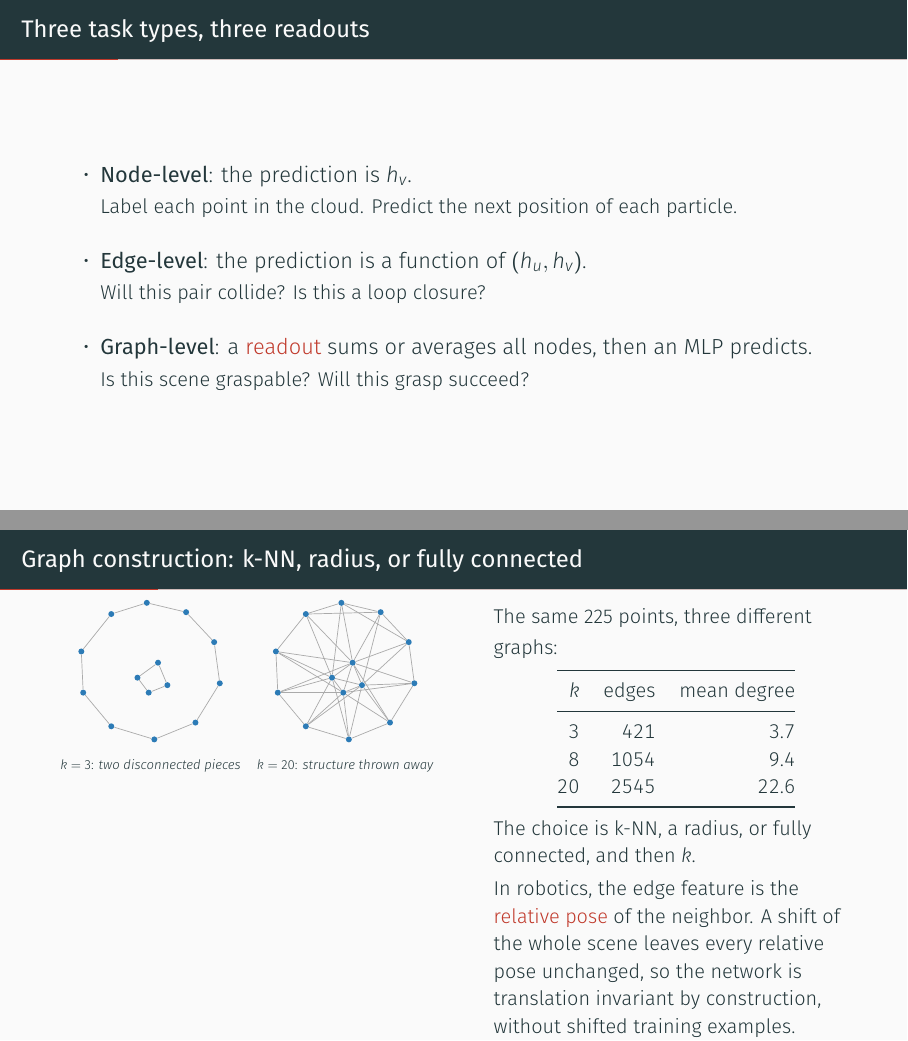
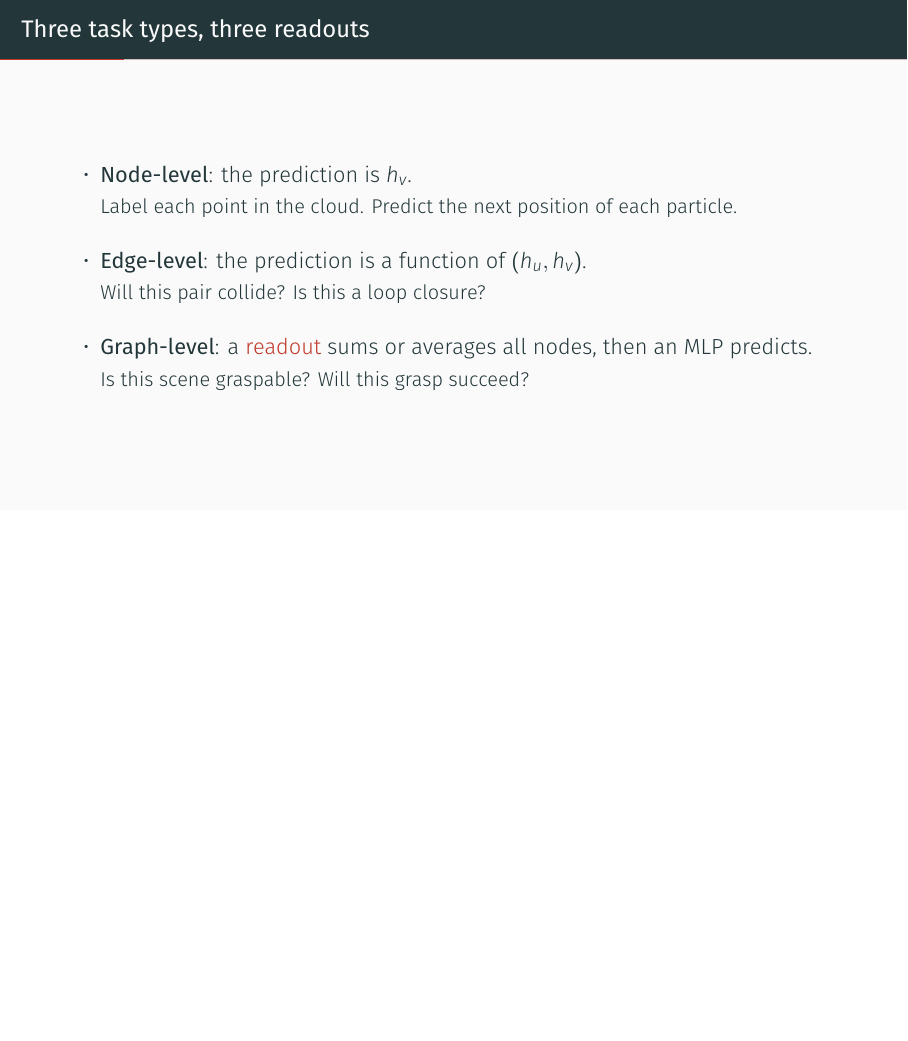
Before and after one commit to Chung-I/MiRA_training_course_2026, LaTeX slides (slides/gnn_talk.tex): pages 3 and 4 of 34 before the commit and page 3 of 33 after it, the two joined at a grey line, the shorter picture padded with empty space. Compiled offline with XeLaTeX.

Commit message:
Remove the graph-construction slide; applications table covers it
22 frames, 33 pages (was 23/34). The k-NN vs radius vs fully-connected
slide tried to do two things (k-NN diagram + relative-pose invariance)
and neither landed. The applications table already shows k-NN, radius,
and mesh edges as graph-construction choices in context. The relative-
pose invariance argument already appears on the decision-rule slide.
The k-NN numbers (225 points) were from the removed custom notebook.

Co-Authored-By: Claude Opus 4.6 (1M context) <noreply@anthropic.com>
Claude-Session: https://claude.ai/code/session_01KJaHXa7C5cqC7BuZZKUFj4

```diff
--- a/slides/gnn_talk.tex
+++ b/slides/gnn_talk.tex
@@ -119,82 +119,5 @@ Do not define a graph yet. Show four robot pictures first.}
 an architecture. Do not take
 answers. There is no time.}
 
+
 % --- 4 ----------------------------------------------------------------
-\begin{frame}{Graph construction: k-NN, radius, or fully connected}
-  \vspace{-0.2em}
-  \begin{columns}[T]
-    \begin{column}{0.50\textwidth}
-      \centering
-      \begin{tikzpicture}[scale=0.66, every node/.style={transform shape},
-        pt/.style={circle, fill=acc2, minimum size=1.6mm, inner sep=0pt},
-        ee/.style={dim, line width=0.35pt}]
-        \begin{scope}
-          \node[pt] (p0) at (-0.10,1.85) {};  \node[pt] (p1) at (0.95,1.60) {};
-          \node[pt] (p2) at (1.70,0.80) {};   \node[pt] (p3) at (1.85,-0.30) {};
-          \node[pt] (p4) at (1.20,-1.35) {};  \node[pt] (p5) at (0.10,-1.80) {};
-          \node[pt] (p6) at (-1.05,-1.45) {}; \node[pt] (p7) at (-1.80,-0.55) {};
-          \node[pt] (p8) at (-1.85,0.55) {};  \node[pt] (p9) at (-1.05,1.55) {};
-          \node[pt] (p10) at (0.20,0.25) {};  \node[pt] (p11) at (-0.35,-0.15) {};
-          \node[pt] (p12) at (0.45,-0.35) {}; \node[pt] (p13) at (-0.05,-0.55) {};
-          \draw[ee] (p0)--(p1); \draw[ee] (p0)--(p9); \draw[ee] (p1)--(p2);
-          \draw[ee] (p2)--(p3); \draw[ee] (p3)--(p4); \draw[ee] (p4)--(p5);
-          \draw[ee] (p5)--(p6); \draw[ee] (p6)--(p7); \draw[ee] (p7)--(p8);
-          \draw[ee] (p8)--(p9); \draw[ee] (p10)--(p11); \draw[ee] (p10)--(p12);
-          \draw[ee] (p11)--(p13); \draw[ee] (p12)--(p13);
-          \node at (0,-2.5) {\small $k=3$: \emph{two disconnected pieces}};
-        \end{scope}
-        \begin{scope}[xshift=5.2cm]
-          \node[pt] (q0) at (-0.10,1.85) {};  \node[pt] (q1) at (0.95,1.60) {};
-          \node[pt] (q2) at (1.70,0.80) {};   \node[pt] (q3) at (1.85,-0.30) {};
-          \node[pt] (q4) at (1.20,-1.35) {};  \node[pt] (q5) at (0.10,-1.80) {};
-          \node[pt] (q6) at (-1.05,-1.45) {}; \node[pt] (q7) at (-1.80,-0.55) {};
-          \node[pt] (q8) at (-1.85,0.55) {};  \node[pt] (q9) at (-1.05,1.55) {};
-          \node[pt] (q10) at (0.20,0.25) {};  \node[pt] (q11) at (-0.35,-0.15) {};
-          \node[pt] (q12) at (0.45,-0.35) {}; \node[pt] (q13) at (-0.05,-0.55) {};
-          \draw[ee] (q0)--(q1); \draw[ee] (q0)--(q2); \draw[ee] (q0)--(q9);
-          \draw[ee] (q0)--(q10); \draw[ee] (q0)--(q11); \draw[ee] (q1)--(q2);
-          \draw[ee] (q1)--(q9); \draw[ee] (q1)--(q10); \draw[ee] (q1)--(q12);
-          \draw[ee] (q2)--(q3); \draw[ee] (q2)--(q10); \draw[ee] (q2)--(q12);
-          \draw[ee] (q3)--(q4); \draw[ee] (q3)--(q10); \draw[ee] (q3)--(q12);
-          \draw[ee] (q3)--(q13); \draw[ee] (q4)--(q5); \draw[ee] (q4)--(q10);
-          \draw[ee] (q4)--(q12); \draw[ee] (q4)--(q13); \draw[ee] (q5)--(q6);
-          \draw[ee] (q5)--(q11); \draw[ee] (q5)--(q12); \draw[ee] (q5)--(q13);
-          \draw[ee] (q6)--(q7); \draw[ee] (q6)--(q11); \draw[ee] (q6)--(q12);
-          \draw[ee] (q6)--(q13); \draw[ee] (q7)--(q8); \draw[ee] (q7)--(q10);
-          \draw[ee] (q7)--(q11); \draw[ee] (q7)--(q13); \draw[ee] (q8)--(q9);
-          \draw[ee] (q8)--(q10); \draw[ee] (q8)--(q11); \draw[ee] (q8)--(q13);
-          \draw[ee] (q9)--(q10); \draw[ee] (q9)--(q11); \draw[ee] (q10)--(q11);
-          \draw[ee] (q10)--(q12); \draw[ee] (q10)--(q13); \draw[ee] (q11)--(q12);
-          \draw[ee] (q11)--(q13); \draw[ee] (q12)--(q13);
-          \node at (0,-2.5) {\small $k=20$: \emph{structure thrown away}};
-        \end{scope}
-      \end{tikzpicture}
-    \end{column}
-    \begin{column}{0.46\textwidth}
-      \vspace{0.4em}
-      {\small The same 225 points, three different graphs:}
-      \vspace{0.4em}
-
-      \centering\small
-      \begin{tabular}{@{}rrr@{}}
-        \toprule
-        $k$ & edges & mean degree \\
-        \midrule
-        3  & 421  & 3.7 \\
-        8  & 1054 & 9.4 \\
-        20 & 2545 & 22.6 \\
-        \bottomrule
-      \end{tabular}
-
-      \vspace{0.5em}
-      \raggedright\small
-      The choice is k-NN, a radius, or fully connected, and then $k$.
-      \vspace{0.3em}
-
-      In robotics, the edge feature is the \alert{relative pose} of the
-      neighbor. A shift of the whole scene leaves every relative pose
-      unchanged, so the network is translation invariant by construction,
-      without shifted training examples.
-    \end{column}
-  \end{columns}
-\end{frame}
```
Also changed, not shown: slides/gnn_talk.tex (41 more changed lines).
